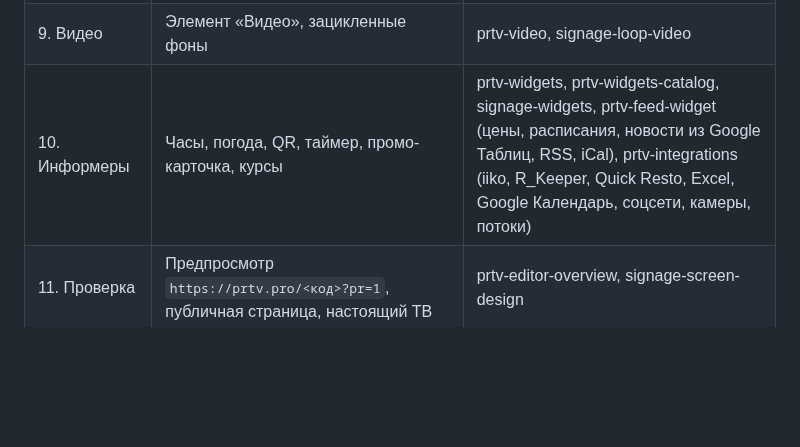
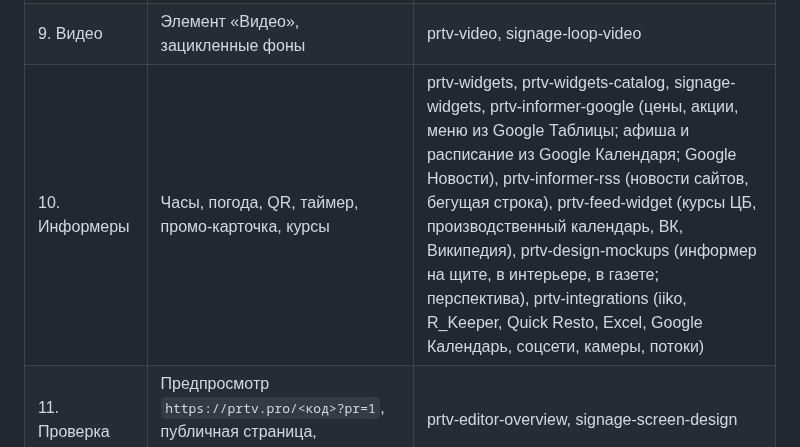
Before and after one commit to prtvbiz-design/prtv-skills, a Markdown page: prtv-digital-signage/SKILL.ru.md, the part around one of its changes. Rendered like a GitHub page; blank space fills up the shorter version.

Commit message:
v1.4: PRTV RSS, PRTV Google, design mockups

```diff
--- a/prtv-digital-signage/SKILL.ru.md
+++ b/prtv-digital-signage/SKILL.ru.md
@@ -40,7 +40,7 @@ metadata:
 | 7. Текст | Нативный текст, шрифты, строки меню, что сохраняется | prtv-text-element |
 | 8. Движение | Пар, блик, бегущая строка — CSS в HTML-блоке | prtv-html-block-animation |
 | 9. Видео | Элемент «Видео», зацикленные фоны | prtv-video, signage-loop-video |
-| 10. Информеры | Часы, погода, QR, таймер, промо-карточка, курсы | prtv-widgets, prtv-widgets-catalog, signage-widgets, prtv-feed-widget (цены, расписания, новости из Google Таблиц, RSS, iCal), prtv-integrations (iiko, R_Keeper, Quick Resto, Excel, Google Календарь, соцсети, камеры, потоки) |
+| 10. Информеры | Часы, погода, QR, таймер, промо-карточка, курсы | prtv-widgets, prtv-widgets-catalog, signage-widgets, prtv-informer-google (цены, акции, меню из Google Таблицы; афиша и расписание из Google Календаря; Google Новости), prtv-informer-rss (новости сайтов, бегущая строка), prtv-feed-widget (курсы ЦБ, производственный календарь, ВК, Википедия), prtv-design-mockups (информер на щите, в интерьере, в газете; перспектива), prtv-integrations (iiko, R_Keeper, Quick Resto, Excel, Google Календарь, соцсети, камеры, потоки) |
 | 11. Проверка | Предпросмотр `https://prtv.pro/<код>?pr=1`, публичная страница, настоящий ТВ | prtv-editor-overview, signage-screen-design |
 | 12. Показ на ТВ | Публичный адрес `https://prtv.pro/<номер>`, бесплатная лицензия, настройка ТВ, приложение, автозапуск, офлайн | tv-signage-setup, prtv-tv-player |
 
```
Also changed, not shown: other parts of prtv-digital-signage/SKILL.ru.md (+2 -2 lines), prtv-digital-signage/SKILL.md (+3 -3 lines).
